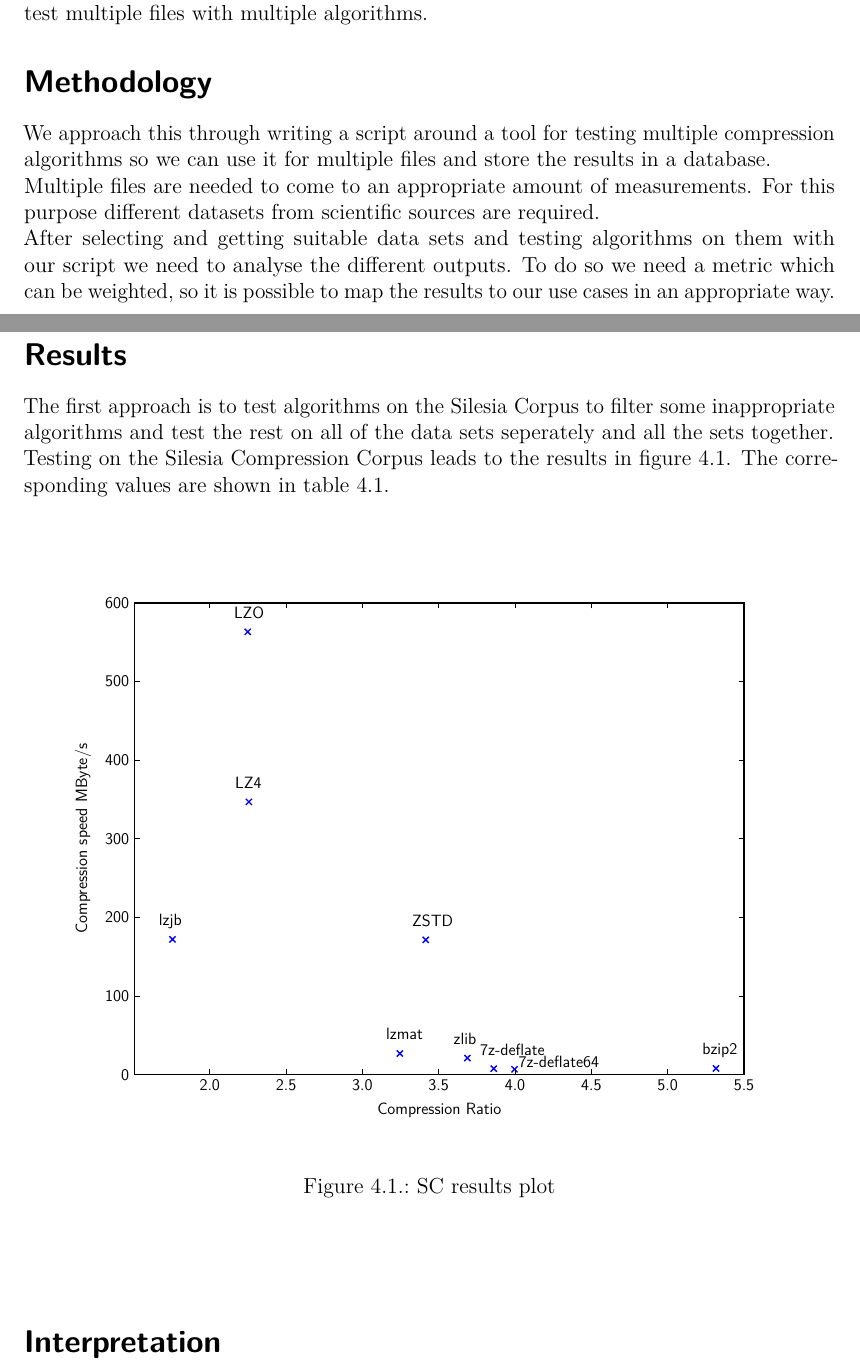
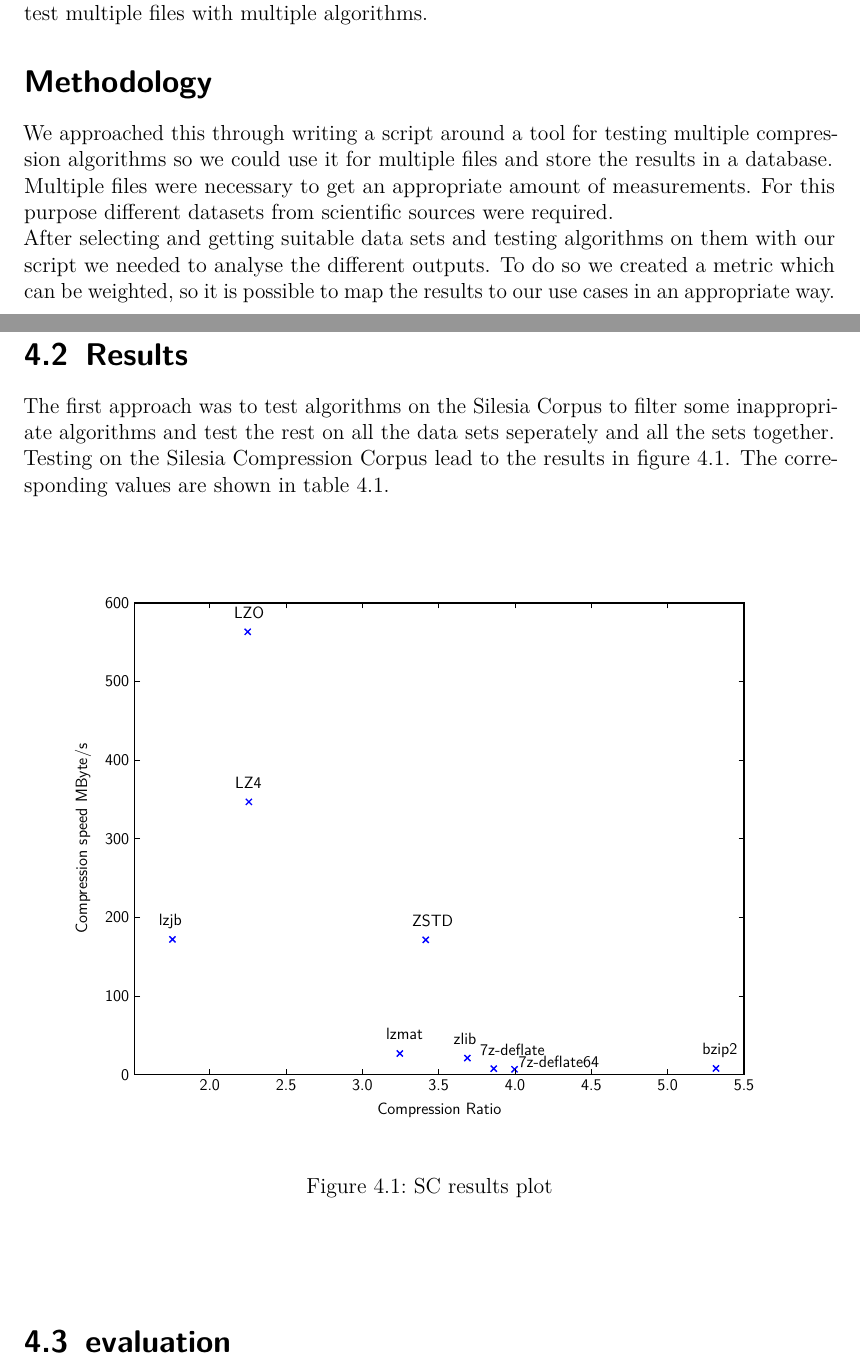
Before and after one commit to hatzel/pre, a LaTeX document (Bericht/bericht.tex): two parts of pages 5 and 8 of 17 before the commit and two parts of pages 5 and 8 of 16 after it, joined at a grey line, cut so that both start at the same text. Compiled offline with pdfLaTeX.

Commit message:
structure change

```diff
--- a/Bericht/bericht.tex
+++ b/Bericht/bericht.tex
@@ -142,13 +142,13 @@ Analysing requires tools to get information about data. There are existing tools
 
 
 \section*{Methodology}
-We approach this through writing a script around a tool for testing multiple compression algorithms so we can use it for multiple files and store the results in a database.
+We approached this through writing a script around a tool for testing multiple compression algorithms so we could use it for multiple files and store the results in a database.
 \\
-Multiple files are needed to come to an appropriate amount of measurements.
-For this purpose different datasets from scientific sources are required.
+Multiple files were necessary to get an appropriate amount of measurements.
+For this purpose different datasets from scientific sources were required.
 \\
-After selecting and getting suitable data sets and testing algorithms on them with our script we need to analyse the different outputs.
-To do so we need a metric which can be weighted, so it is possible to map the results to our use cases in an appropriate way. \\
+After selecting and getting suitable data sets and testing algorithms on them with our script we needed to analyse the different outputs.
+To do so we created a metric which can be weighted, so it is possible to map the results to our use cases in an appropriate way. \\
 
 \chapter{Design and Implementation}
 \label{Design}
@@ -194,10 +194,11 @@ Our final data set is the Silesia compression Corpus\footnote{\url{http://sun.ae
 \\
 \newpage
 
-\section*{Results}
-The first approach is to test algorithms on the Silesia Corpus to filter some inappropriate algorithms and test the rest on all of the data sets seperately and all the sets together.
+\section{Results}
+The first approach was to test algorithms on the Silesia Corpus to filter some inappropriate algorithms and test the rest on all the data sets seperately and all the sets together.
 \\
-Testing on the Silesia Compression Corpus leads to the results in figure \ref{fig:sc_res}. The corresponding values are shown in table \ref{tab:sc_res}. \\
+Testing on the Silesia Compression Corpus lead to the results in figure \ref{fig:sc_res}.
+The corresponding values are shown in table \ref{tab:sc_res}. \\
 
 
 %Data from benchmark_26031700.db, filtered with: %silesia%
@@ -234,8 +235,11 @@ Testing on the Silesia Compression Corpus leads to the results in figure \ref{fi
 \end{center}
 \end{table}
 
-\section*{Interpretation}
-%TODO write sth
+\section{evaluation}
+
+\chapter{Discussion}
+\label{Discussion}
+
 
 \chapter{Conclusion}
 \label{Conclusion}
```
Also changed, not shown: Bericht/bericht.tex (13 more changed lines).
